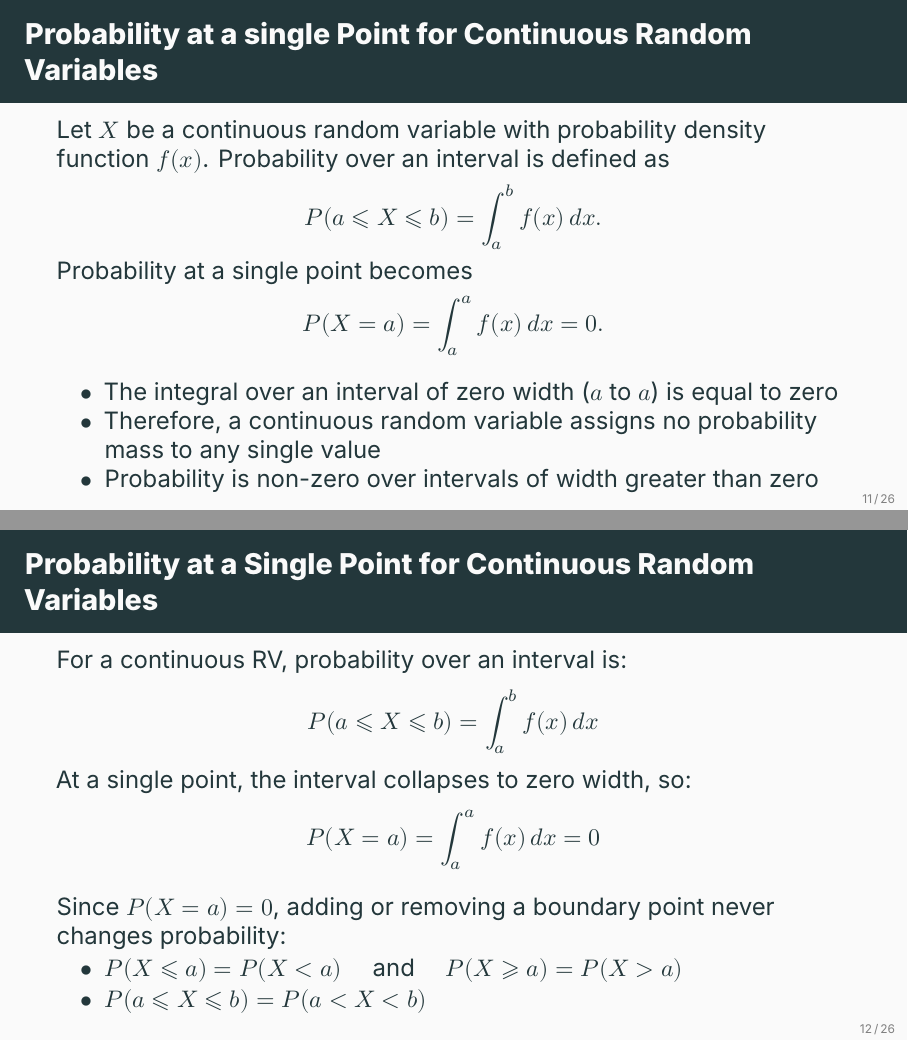
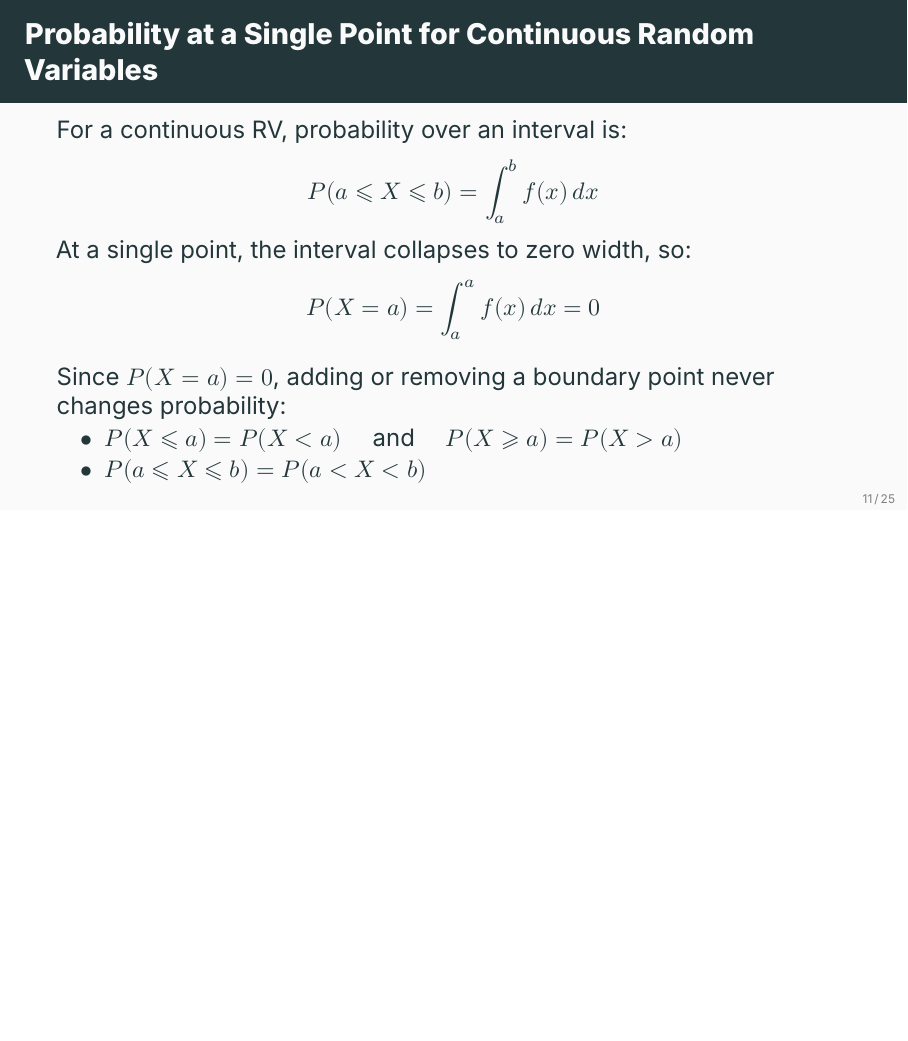
Before and after one commit to ami-null/intro-stats, LaTeX slides (05_random-variable-and-prob-dist/05_random-variable-and-prob-dist.tex): pages 15 and 16 of 33 before the commit and page 15 of 32 after it, the two joined at a grey line, the shorter picture padded with empty space. Compiled offline with XeLaTeX; a missing font is replaced by an installed copy or a similar font.

Commit message:
minor clarifications

```diff
--- a/05_random-variable-and-prob-dist/05_random-variable-and-prob-dist.tex
+++ b/05_random-variable-and-prob-dist/05_random-variable-and-prob-dist.tex
@@ -183,21 +191,21 @@
 	\end{frame}
 
 
-	\begin{frame}{Probability at a single Point for Continuous Random Variables}
-		Let \(X\) be a continuous random variable with probability density function \(f(x)\). Probability over an interval is defined as
-		\[
-			P(a \leqslant X \leqslant b) = \int_a^b f(x)\,dx.
-		\]
-		Probability at a single point becomes
-		\[
-			P(X=a) = \int_a^a f(x)\,dx = 0.
-		\]
-		\begin{itemize}
-			\item The integral over an interval of zero width (\(a\) to \(a\)) is equal to zero
-			\item Therefore, a continuous random variable assigns no probability mass to any single value
-			\item Probability is non-zero over intervals of width greater than zero
-		\end{itemize}
-	\end{frame}
+	% \begin{frame}{Probability at a single Point for Continuous Random Variables}
+	% 	Let \(X\) be a continuous random variable with probability density function \(f(x)\). Probability over an interval is defined as
+	% 	\[
+	% 		P(a \leqslant X \leqslant b) = \int_a^b f(x)\,dx.
+	% 	\]
+	% 	Probability at a single point becomes
+	% 	\[
+	% 		P(X=a) = \int_a^a f(x)\,dx = 0.
+	% 	\]
+	% 	\begin{itemize}
+	% 		\item The integral over an interval of zero width (\(a\) to \(a\)) is equal to zero
+	% 		\item Therefore, a continuous random variable assigns no probability mass to any single value
+	% 		\item Probability is non-zero over intervals of width greater than zero
+	% 	\end{itemize}
+	% \end{frame}
 
 
 	% \begin{frame}{Why \(P(X \leqslant a)\) is equal to \(P(X < a)\) for Continuous Random Variables}
```
Also changed, not shown: 05_random-variable-and-prob-dist/05_random-variable-and-prob-dist.pdf, 05_random-variable-and-prob-dist/05_random-variable-and-prob-dist.tex (16 more changed lines).
